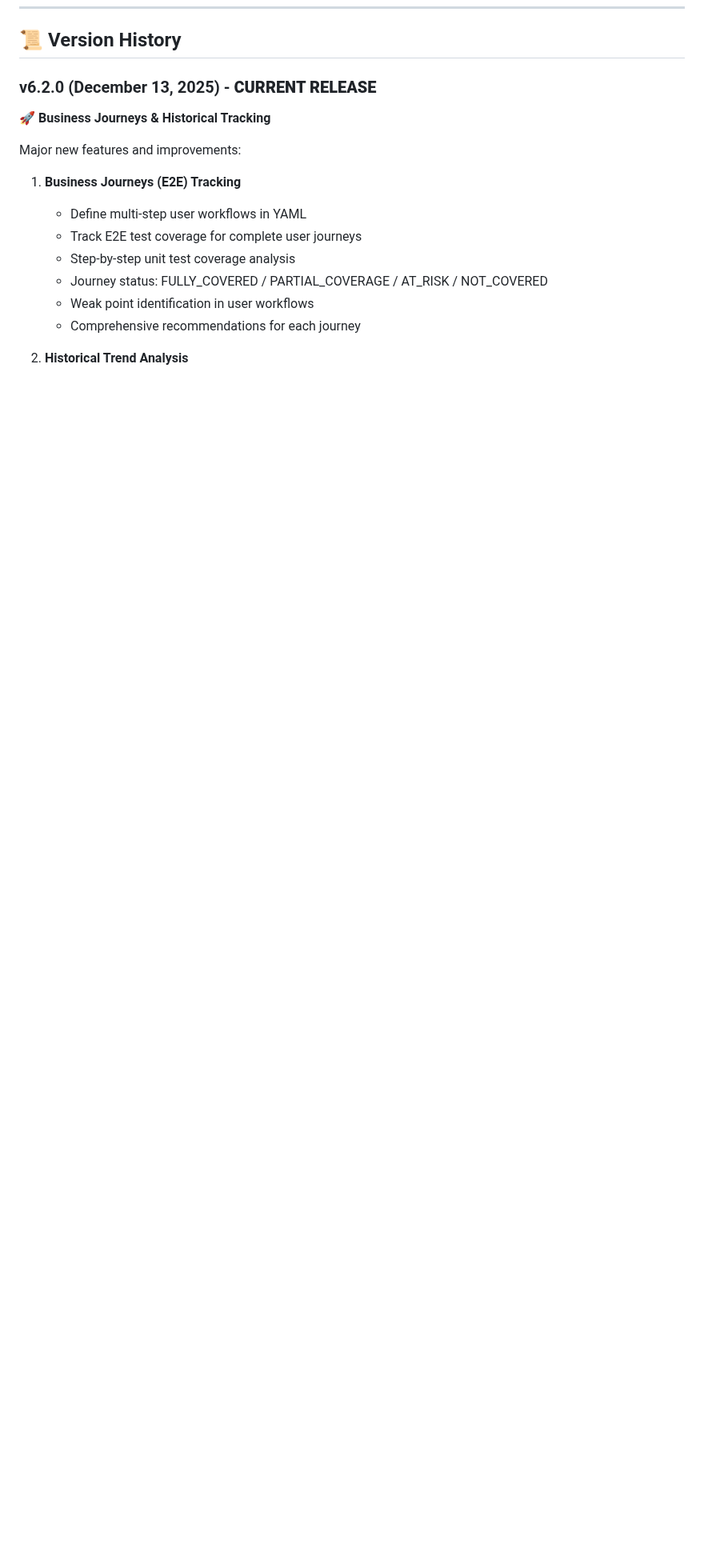
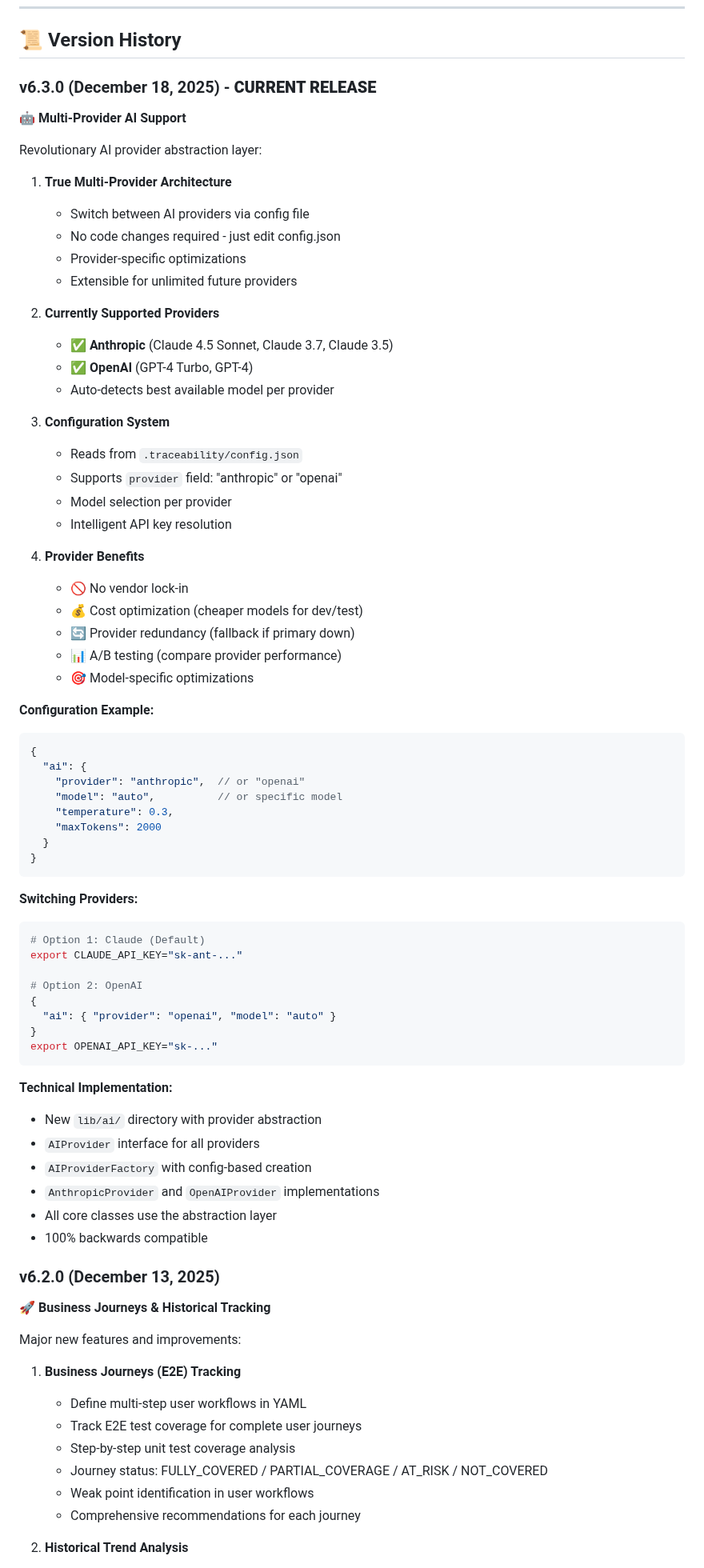
Before and after one commit to aquibshakeel/traceability-matrix-system, a Markdown page: README.md, the part around one of its changes. Shown at 80% size. Rendered like a GitHub page; blank space fills up the shorter version.

Commit message:
docs: Update README.md to v6.3.0 with multi-provider support
- Updated version to v6.3.0
- Added multi-provider AI support documentation
- Documented OpenAI provider usage
- Added provider switching instructions
- Updated version history with Phase 3 details
- Updated footer with multi-provider status

````diff
--- a/README.md
+++ b/README.md
@@ -424,7 +445,69 @@ npm run generate
 
 ## 📜 Version History
 
-### v6.2.0 (December 13, 2025) - **CURRENT RELEASE**
+### v6.3.0 (December 18, 2025) - **CURRENT RELEASE**
+
+**🤖 Multi-Provider AI Support**
+
+Revolutionary AI provider abstraction layer:
+
+1. **True Multi-Provider Architecture**
+   - Switch between AI providers via config file
+   - No code changes required - just edit config.json
+   - Provider-specific optimizations
+   - Extensible for unlimited future providers
+
+2. **Currently Supported Providers**
+   - ✅ **Anthropic** (Claude 4.5 Sonnet, Claude 3.7, Claude 3.5)
+   - ✅ **OpenAI** (GPT-4 Turbo, GPT-4)
+   - Auto-detects best available model per provider
+
+3. **Configuration System**
+   - Reads from `.traceability/config.json`
+   - Supports `provider` field: "anthropic" or "openai"
+   - Model selection per provider
+   - Intelligent API key resolution
+
+4. **Provider Benefits**
+   - 🚫 No vendor lock-in
+   - 💰 Cost optimization (cheaper models for dev/test)
+   - 🔄 Provider redundancy (fallback if primary down)
+   - 📊 A/B testing (compare provider performance)
+   - 🎯 Model-specific optimizations
+
+**Configuration Example:**
+```json
+{
+  "ai": {
+    "provider": "anthropic",  // or "openai"
+    "model": "auto",          // or specific model
+    "temperature": 0.3,
+    "maxTokens": 2000
+  }
+}
+```
+
+**Switching Providers:**
+```bash
+# Option 1: Claude (Default)
+export CLAUDE_API_KEY="sk-ant-..."
+
+# Option 2: OpenAI
+{
+  "ai": { "provider": "openai", "model": "auto" }
+}
+export OPENAI_API_KEY="sk-..."
+```
+
+**Technical Implementation:**
+- New `lib/ai/` directory with provider abstraction
+- `AIProvider` interface for all providers
+- `AIProviderFactory` with config-based creation
+- `AnthropicProvider` and `OpenAIProvider` implementations
+- All core classes use the abstraction layer
+- 100% backwards compatible
+
+### v6.2.0 (December 13, 2025)
 
 **🚀 Business Journeys & Historical Tracking**
 
````
Also changed, not shown: other parts of README.md (+27 -5 lines).
